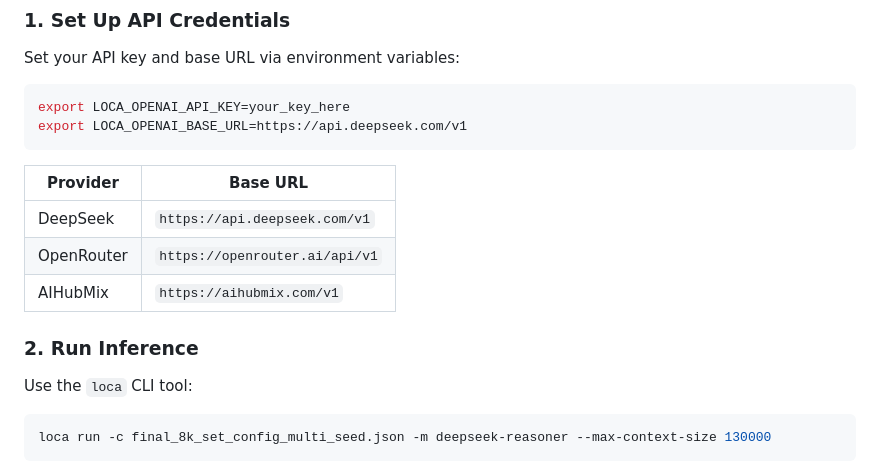
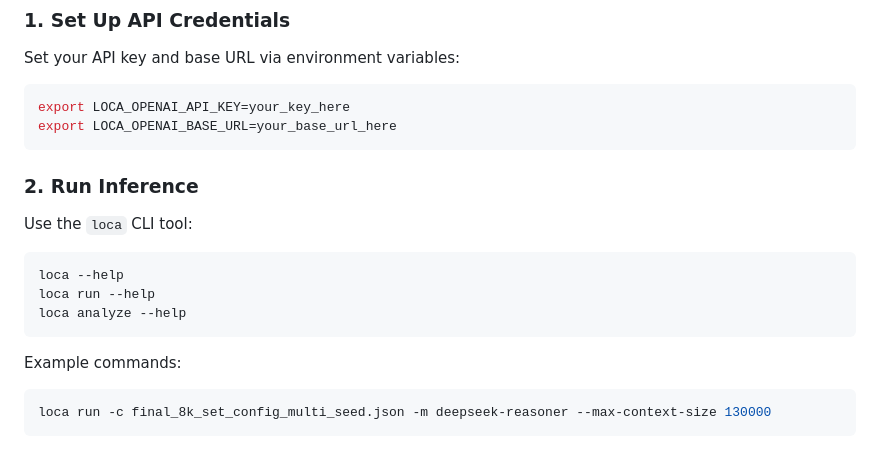
Before and after one commit to hkust-nlp/LOCA-bench, a Markdown page: README.md, the part around the change. Drawn GitHub-style.

````diff
--- a/README.md
+++ b/README.md
@@ -71,19 +71,20 @@ Set your API key and base URL via environment variables:
 
 ```bash
 export LOCA_OPENAI_API_KEY=your_key_here
-export LOCA_OPENAI_BASE_URL=https://api.deepseek.com/v1
+export LOCA_OPENAI_BASE_URL=your_base_url_here
 ```
-
-| Provider | Base URL |
-|----------|----------|
-| DeepSeek | `https://api.deepseek.com/v1` |
-| OpenRouter | `https://openrouter.ai/api/v1` |
-| AIHubMix | `https://aihubmix.com/v1` |
 
 ### 2. Run Inference
 
 Use the `loca` CLI tool:
 
+```bash
+loca --help
+loca run --help
+loca analyze --help
+```
+
+Example commands:
 ```bash
 loca run -c final_8k_set_config_multi_seed.json -m deepseek-reasoner --max-context-size 130000
 ```
````
